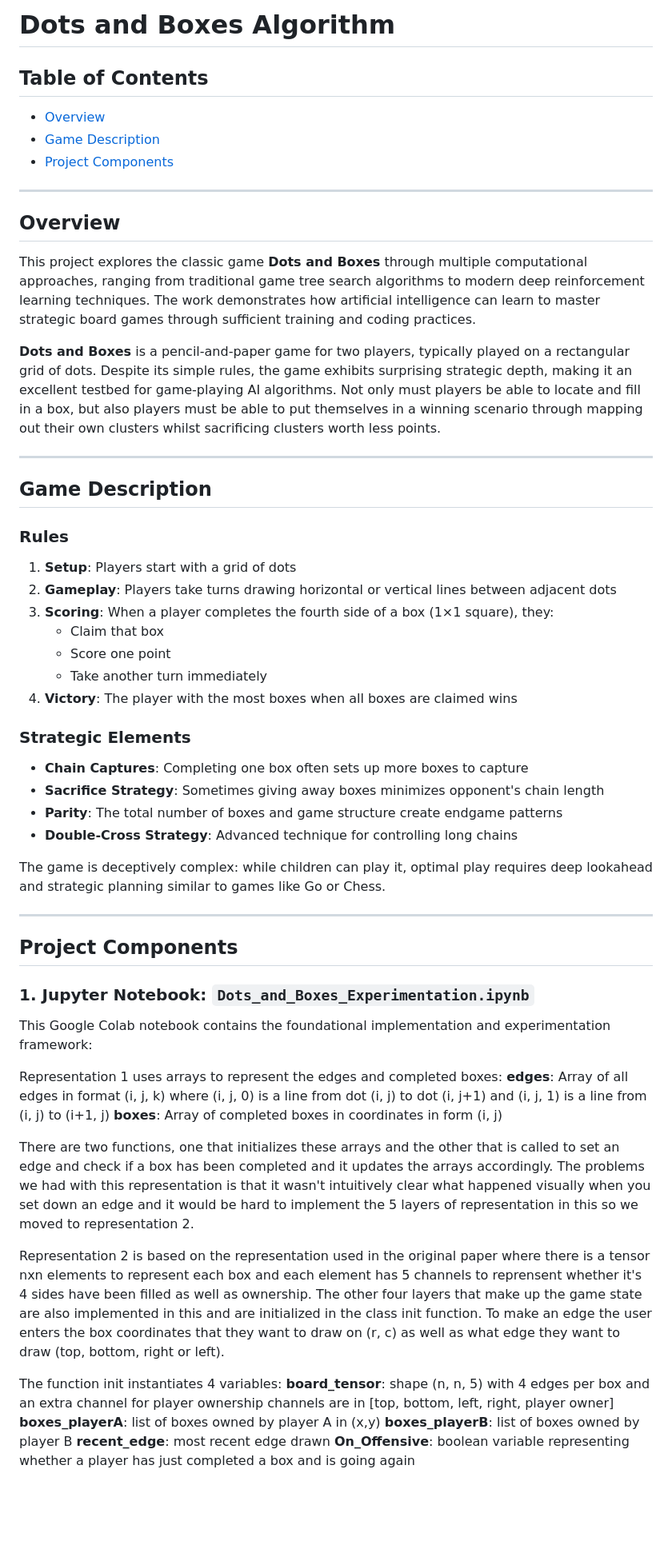
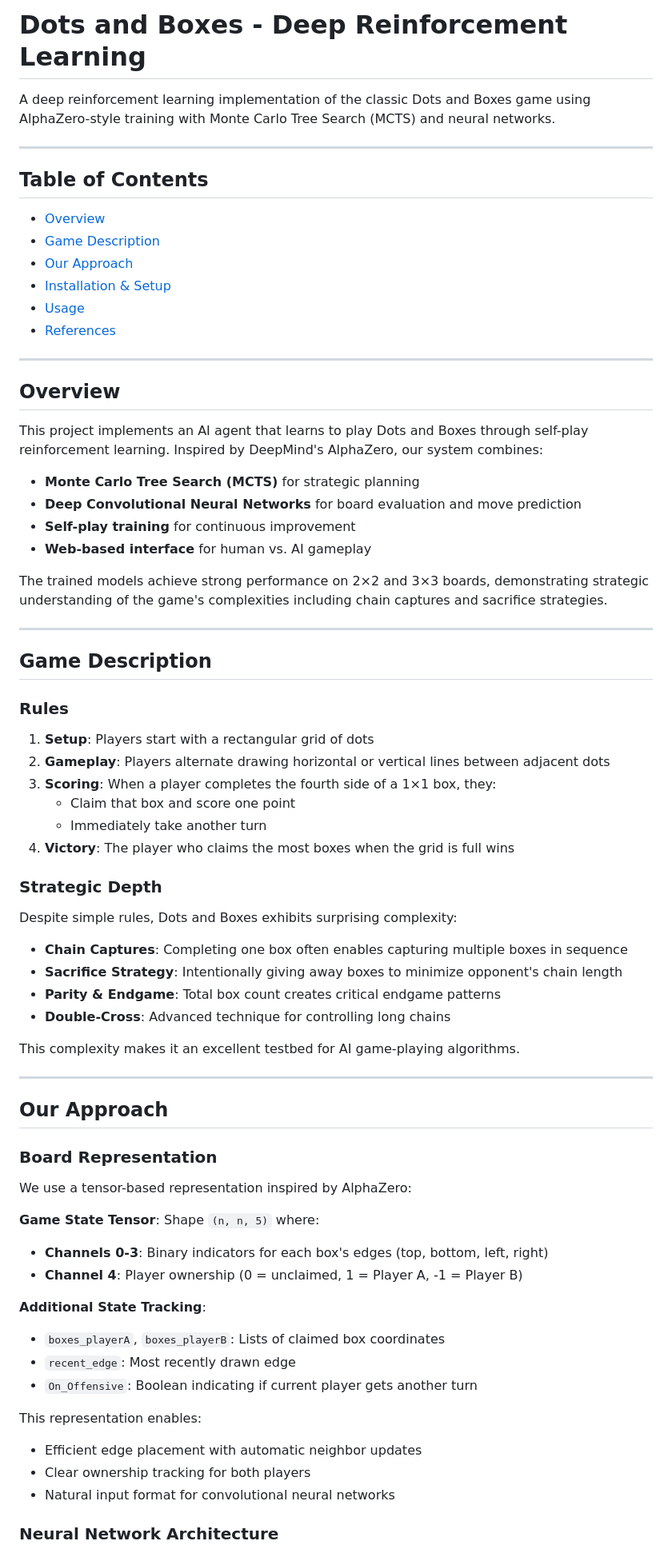
Before and after one commit to amowzoon/dots-and-boxes, a Markdown page: README.md, the part around the change printed below. Shown: that part at 80% size. Drawn GitHub-style; blank space fills up the shorter version.

Commit message:
Revise README for Dots and Boxes project
Updated README to reflect deep reinforcement learning implementation of Dots and Boxes, including installation, usage, and project components.

```diff
--- a/README.md
+++ b/README.md
@@ -1,64 +1,72 @@
-# Dots and Boxes Algorithm
+# Dots and Boxes - Deep Reinforcement Learning
+
+A deep reinforcement learning implementation of the classic Dots and Boxes game using AlphaZero-style training with Monte Carlo Tree Search (MCTS) and neural networks.
+
+---
 
 ## Table of Contents
 - [Overview](#overview)
 - [Game Description](#game-description)
-- [Project Components](#project-components)
+- [Our Approach](#our-approach)
+- [Installation & Setup](#installation--setup)
+- [Usage](#usage)
+- [References](#references)
 
 ---
 
 ## Overview
 
-This project explores the classic game **Dots and Boxes** through multiple computational approaches, ranging from traditional game tree search algorithms to modern deep reinforcement learning techniques. The work demonstrates how artificial intelligence can learn to master strategic board games through sufficient training and coding practices.
+This project implements an AI agent that learns to play Dots and Boxes through self-play reinforcement learning. Inspired by DeepMind's AlphaZero, our system combines:
 
-**Dots and Boxes** is a pencil-and-paper game for two players, typically played on a rectangular grid of dots. Despite its simple rules, the game exhibits surprising strategic depth, making it an excellent testbed for game-playing AI algorithms. Not only must players be able to locate and fill in a box, but also players must be able to put themselves in a winning scenario through mapping out their own clusters whilst sacrificing clusters worth less points.
+- **Monte Carlo Tree Search (MCTS)** for strategic planning
+- **Deep Convolutional Neural Networks** for board evaluation and move prediction
+- **Self-play training** for continuous improvement
+- **Web-based interface** for human vs. AI gameplay
+
+The trained models achieve strong performance on 2×2 and 3×3 boards, demonstrating strategic understanding of the game's complexities including chain captures and sacrifice strategies.
 
 ---
 
 ## Game Description
 
 ### Rules
+1. **Setup**: Players start with a rectangular grid of dots
+2. **Gameplay**: Players alternate drawing horizontal or vertical lines between adjacent dots
+3. **Scoring**: When a player completes the fourth side of a 1×1 box, they:
+   - Claim that box and score one point
+   - Immediately take another turn
+4. **Victory**: The player who claims the most boxes when the grid is full wins
 
-1. **Setup**: Players start with a grid of dots
-2. **Gameplay**: Players take turns drawing horizontal or vertical lines between adjacent dots
-3. **Scoring**: When a player completes the fourth side of a box (1×1 square), they:
-   - Claim that box
-   - Score one point
-   - Take another turn immediately
-4. **Victory**: The player with the most boxes when all boxes are claimed wins
+### Strategic Depth
+Despite simple rules, Dots and Boxes exhibits surprising complexity:
+- **Chain Captures**: Completing one box often enables capturing multiple boxes in sequence
+- **Sacrifice Strategy**: Intentionally giving away boxes to minimize opponent's chain length
+- **Parity & Endgame**: Total box count creates critical endgame patterns
+- **Double-Cross**: Advanced technique for controlling long chains
 
-### Strategic Elements
-
-- **Chain Captures**: Completing one box often sets up more boxes to capture
-- **Sacrifice Strategy**: Sometimes giving away boxes minimizes opponent's chain length
-- **Parity**: The total number of boxes and game structure create endgame patterns
-- **Double-Cross Strategy**: Advanced technique for controlling long chains
-
-The game is deceptively complex: while children can play it, optimal play requires deep lookahead and strategic planning similar to games like Go or Chess.
+This complexity makes it an excellent testbed for AI game-playing algorithms.
 
 ---
 
-## Project Components
+## Our Approach
 
-### 1. Jupyter Notebook: `Dots_and_Boxes_Experimentation.ipynb`
+### Board Representation
 
-This Google Colab notebook contains the foundational implementation and experimentation framework:
+We use a tensor-based representation inspired by AlphaZero:
 
-Representation 1 uses arrays to represent the edges and completed boxes:
-**edges**: Array of all edges in format (i, j, k) where (i, j, 0) is a line from dot (i, j) to dot (i, j+1) and (i, j, 1) is a line from (i, j) to (i+1, j)
-**boxes**: Array of completed boxes in coordinates in form (i, j)
+**Game State Tensor**: Shape `(n, n, 5)` where:
+- **Channels 0-3**: Binary indicators for each box's edges (top, bottom, left, right)
+- **Channel 4**: Player ownership (0 = unclaimed, 1 = Player A, -1 = Player B)
 
-There are two functions, one that initializes these arrays and the other that is called to set an edge and check if a box has been completed and it updates the arrays accordingly.
-The problems we had with this representation is that it wasn't intuitively clear what happened visually when you set down an edge and it would be hard to implement the 5 layers of representation in this so we moved to representation 2.
+**Additional State Tracking**:
+- `boxes_playerA`, `boxes_playerB`: Lists of claimed box coordinates
+- `recent_edge`: Most recently drawn edge
+- `On_Offensive`: Boolean indicating if current player gets another turn
 
-Representation 2 is based on the representation used in the original paper where there is a tensor nxn elements to represent each box and each element has 5 channels to reprensent whether it's 4 sides have been filled as well as ownership. The other four layers that make up the game state are also implemented in this and are initialized in the class init function.
-To make an edge the user enters the box coordinates that they want to draw on (r, c) as well as what edge they want to draw (top, bottom, right or left).
+This representation enables:
+- Efficient edge placement with automatic neighbor updates
+- Clear ownership tracking for both players
+- Natural input format for convolutional neural networks
 
-The function init instantiates 4 variables:
-**board_tensor**: shape (n, n, 5) with 4 edges per box and an extra channel for player ownership
-                  channels are in [top, bottom, left, right, player owner]
-**boxes_playerA**: list of boxes owned by player A in (x,y)
-**boxes_playerB**: list of boxes owned by player B
-**recent_edge**: most recent edge drawn
-**On_Offensive**: boolean variable representing whether a player has just completed a box and is going again
+### Neural Network Architecture
 
```
Also changed, not shown: other parts of README.md (+171 -18 lines).
